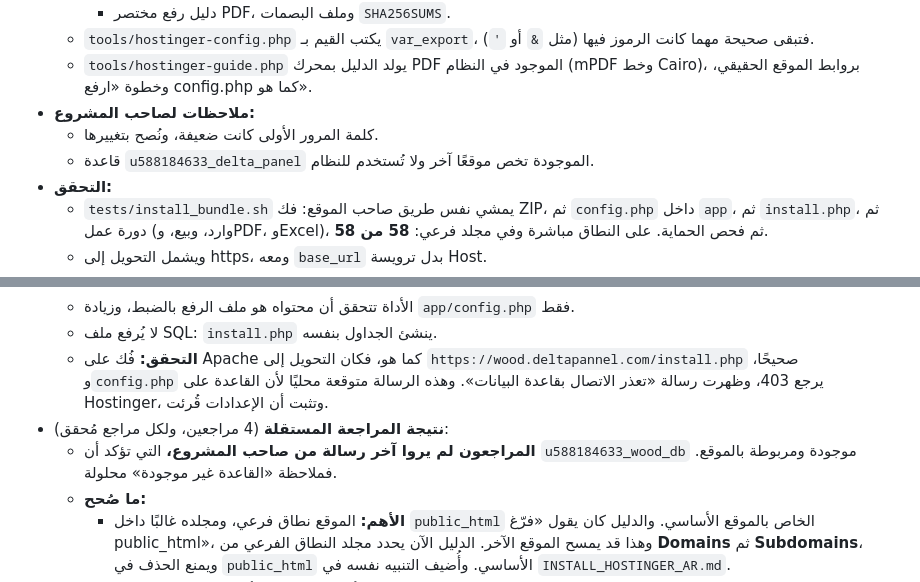
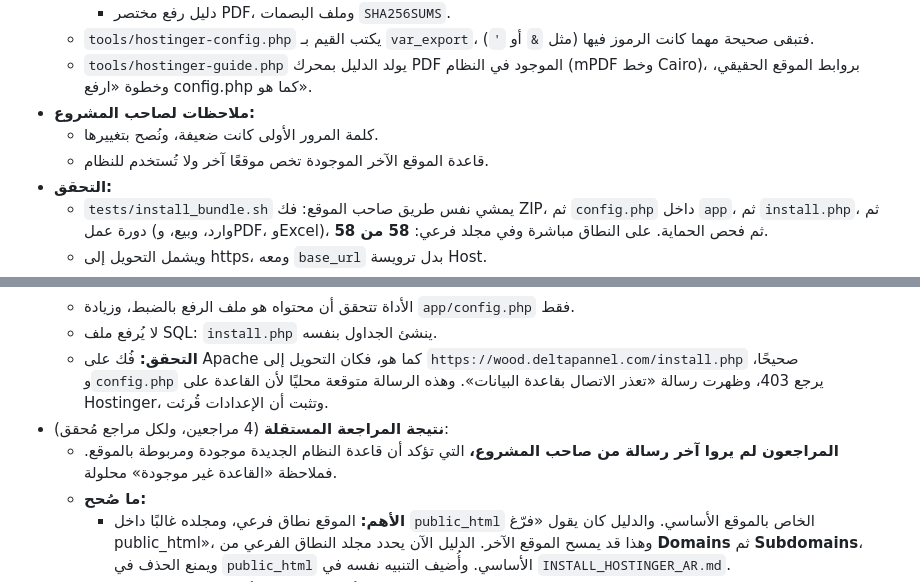
Before and after one commit to mohamedali3mar/test, a Markdown page: WORKLOG_AR.md, 2 parts joined by grey strips. Rendered like a GitHub page.

Commit message:
Work log: remove hosting account prefix and database names
Co-Authored-By: Claude Opus 5.5 <noreply@anthropic.com>
Claude-Session: https://claude.ai/code/session_01SNmDZmQ79US5sKN1bZZm2V

```diff
--- a/WORKLOG_AR.md
+++ b/WORKLOG_AR.md
@@ -166,7 +166,7 @@
   - `tools/hostinger-guide.php` يولد الدليل بمحرك PDF الموجود في النظام (mPDF وخط Cairo)، بروابط الموقع الحقيقي، وخطوة «ارفع config.php كما هو».
 - **ملاحظات لصاحب المشروع:**
   - كلمة المرور الأولى كانت ضعيفة، ونُصح بتغييرها.
-  - قاعدة `u588184633_delta_panel` الموجودة تخص موقعًا آخر ولا تُستخدم للنظام.
+  - قاعدة الموقع الآخر الموجودة تخص موقعًا آخر ولا تُستخدم للنظام.
 - **التحقق:**
   - `tests/install_bundle.sh` يمشي نفس طريق صاحب الموقع: فك ZIP، ثم `config.php` داخل `app`، ثم `install.php`، ثم دورة عمل (وارد، وبيع، وPDF، وExcel)، ثم فحص الحماية. على النطاق مباشرة وفي مجلد فرعي: **58 من 58**.
   - ويشمل التحويل إلى https، ومعه `base_url` بدل ترويسة Host.
@@ -189,7 +189,7 @@
   - لا يُرفع ملف SQL: `install.php` ينشئ الجداول بنفسه.
   - **التحقق:** فُك على Apache كما هو، فكان التحويل إلى `https://wood.deltapannel.com/install.php` صحيحًا، و`config.php` يرجع 403، وظهرت رسالة «تعذر الاتصال بقاعدة البيانات». وهذه الرسالة متوقعة محليًا لأن القاعدة على Hostinger، وتثبت أن الإعدادات قُرئت.
 - **نتيجة المراجعة المستقلة** (4 مراجعين، ولكل مراجع مُحقق):
-  - **المراجعون لم يروا آخر رسالة من صاحب المشروع،** التي تؤكد أن `u588184633_wood_db` موجودة ومربوطة بالموقع. فملاحظة «القاعدة غير موجودة» محلولة.
+  - **المراجعون لم يروا آخر رسالة من صاحب المشروع،** التي تؤكد أن قاعدة النظام الجديدة موجودة ومربوطة بالموقع. فملاحظة «القاعدة غير موجودة» محلولة.
   - **ما صُحح:**
     - **الأهم:** الموقع نطاق فرعي، ومجلده غالبًا داخل `public_html` الخاص بالموقع الأساسي. والدليل كان يقول «فرّغ public_html»، وهذا قد يمسح الموقع الآخر. الدليل الآن يحدد مجلد النطاق الفرعي من **Domains** ثم **Subdomains**، ويمنع الحذف في `public_html` الأساسي. وأُضيف التنبيه نفسه في `INSTALL_HOSTINGER_AR.md`.
     - الدليل يطبع اسم القاعدة والمستخدم (بدون كلمة المرور) للمطابقة، وينبه أن القاعدة يجب أن تكون جديدة وفارغة.
```
